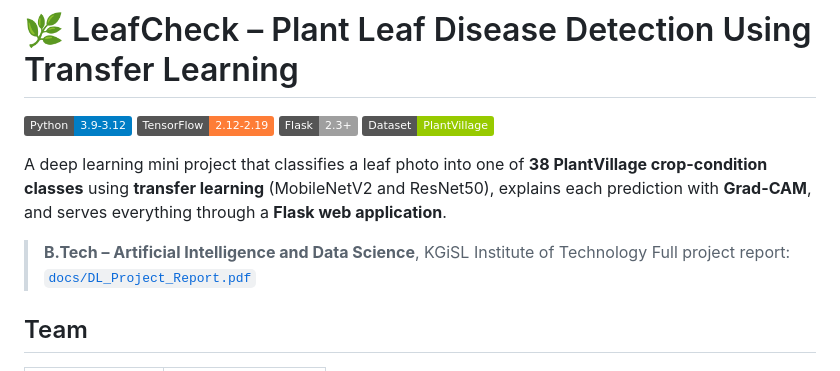
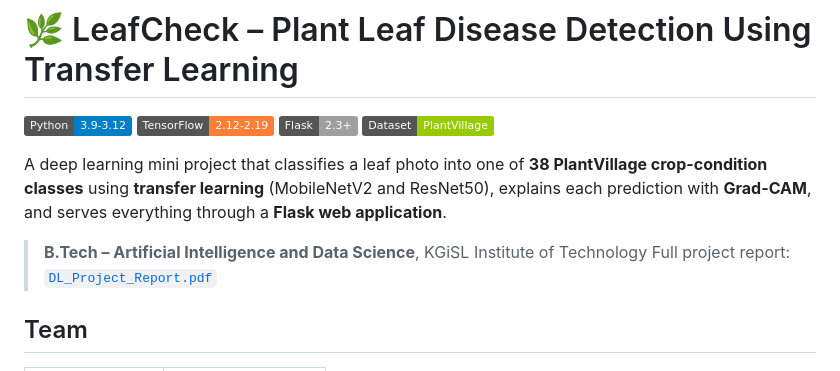
Before and after one commit to SD517/Plant-Disease-detectionproject, a Markdown page: README.md, the part around the change. Rendered like a GitHub page; badges without logos.

```diff
--- a/README.md
+++ b/README.md
@@ -10,7 +10,7 @@ using **transfer learning** (MobileNetV2 and ResNet50), explains each prediction
 everything through a **Flask web application**.
 
 > **B.Tech – Artificial Intelligence and Data Science**, KGiSL Institute of Technology
-> Full project report: [`docs/DL_Project_Report.pdf`](docs/DL_Project_Report.pdf)
+> Full project report: [`DL_Project_Report.pdf`](DL_Project_Report.pdf)
 
 ## Team
 
```
